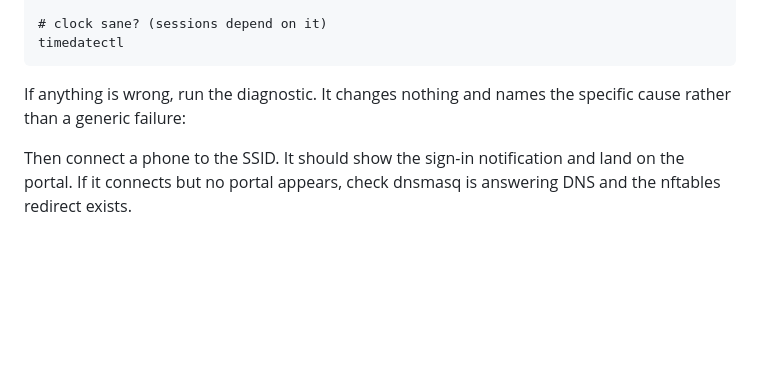
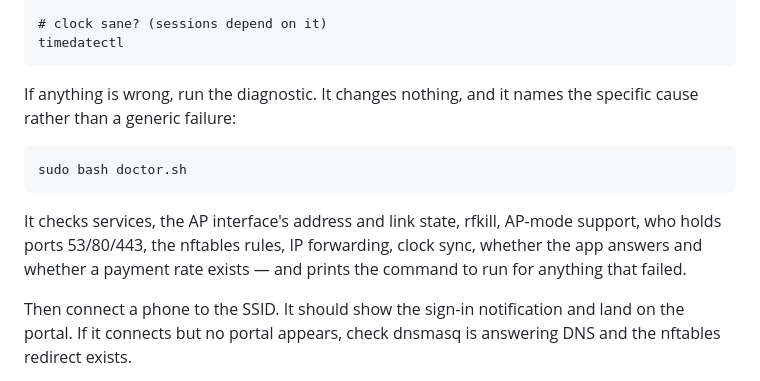
Before and after one commit to Smee-code/EcoWifi-Vendo, a Markdown page: README.md, the part around the change. Drawn GitHub-style; blank space fills up the shorter version.

Commit message:
Restore the doctor.sh code block in the README
An unquoted backtick in a shell command substituted the block away,
leaving 'run the diagnostic' with no command shown.

Co-Authored-By: Claude Opus 5 (1M context) <noreply@anthropic.com>

````diff
--- a/README.md
+++ b/README.md
@@ -131,10 +131,17 @@ sudo nft list ruleset | head -40
 timedatectl
 ```
 
-If anything is wrong, run the diagnostic. It changes nothing and names
+If anything is wrong, run the diagnostic. It changes nothing, and it names
 the specific cause rather than a generic failure:
 
+```
+sudo bash doctor.sh
+```
 
+It checks services, the AP interface's address and link state, rfkill,
+AP-mode support, who holds ports 53/80/443, the nftables rules, IP
+forwarding, clock sync, whether the app answers and whether a payment rate
+exists — and prints the command to run for anything that failed.
 
 Then connect a phone to the SSID. It should show the sign-in notification
 and land on the portal. If it connects but no portal appears, check
````
